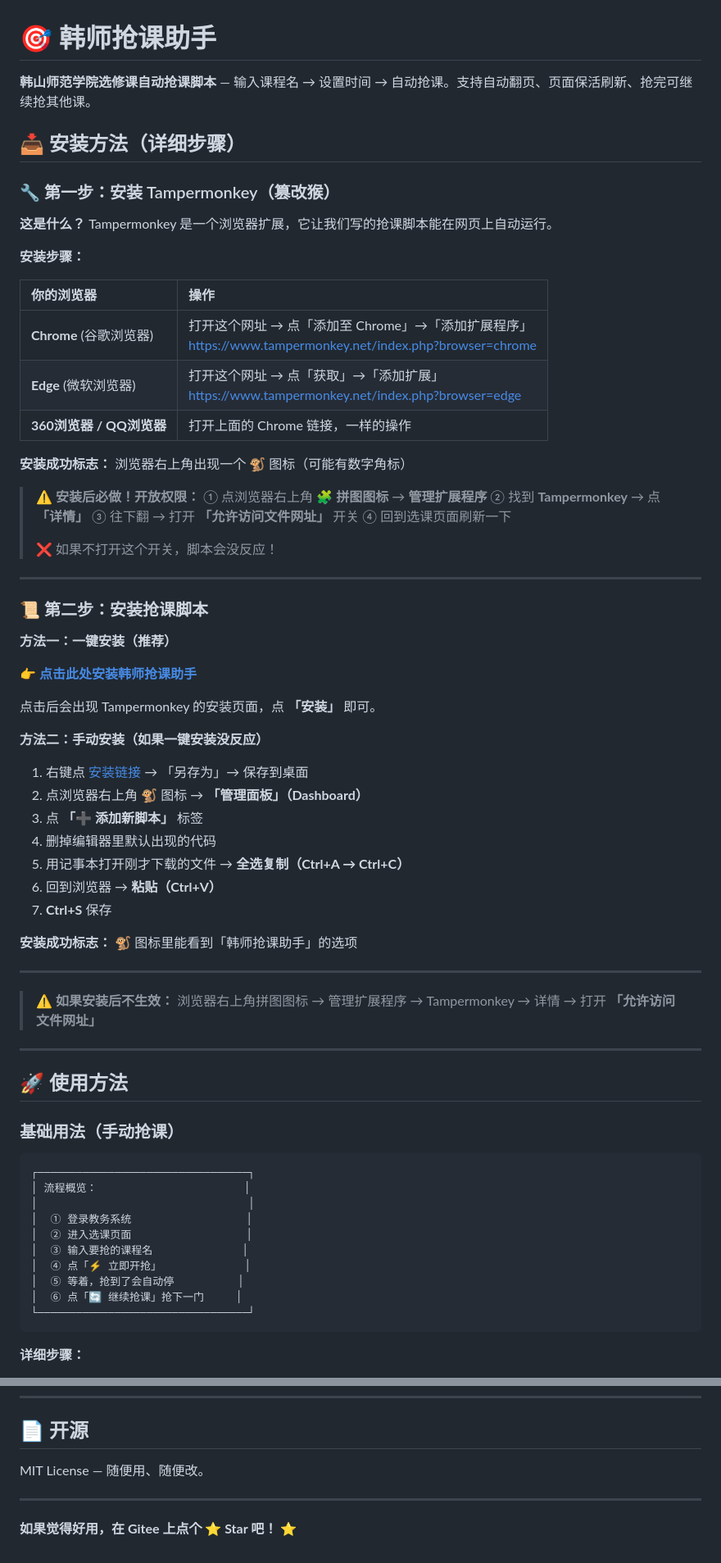
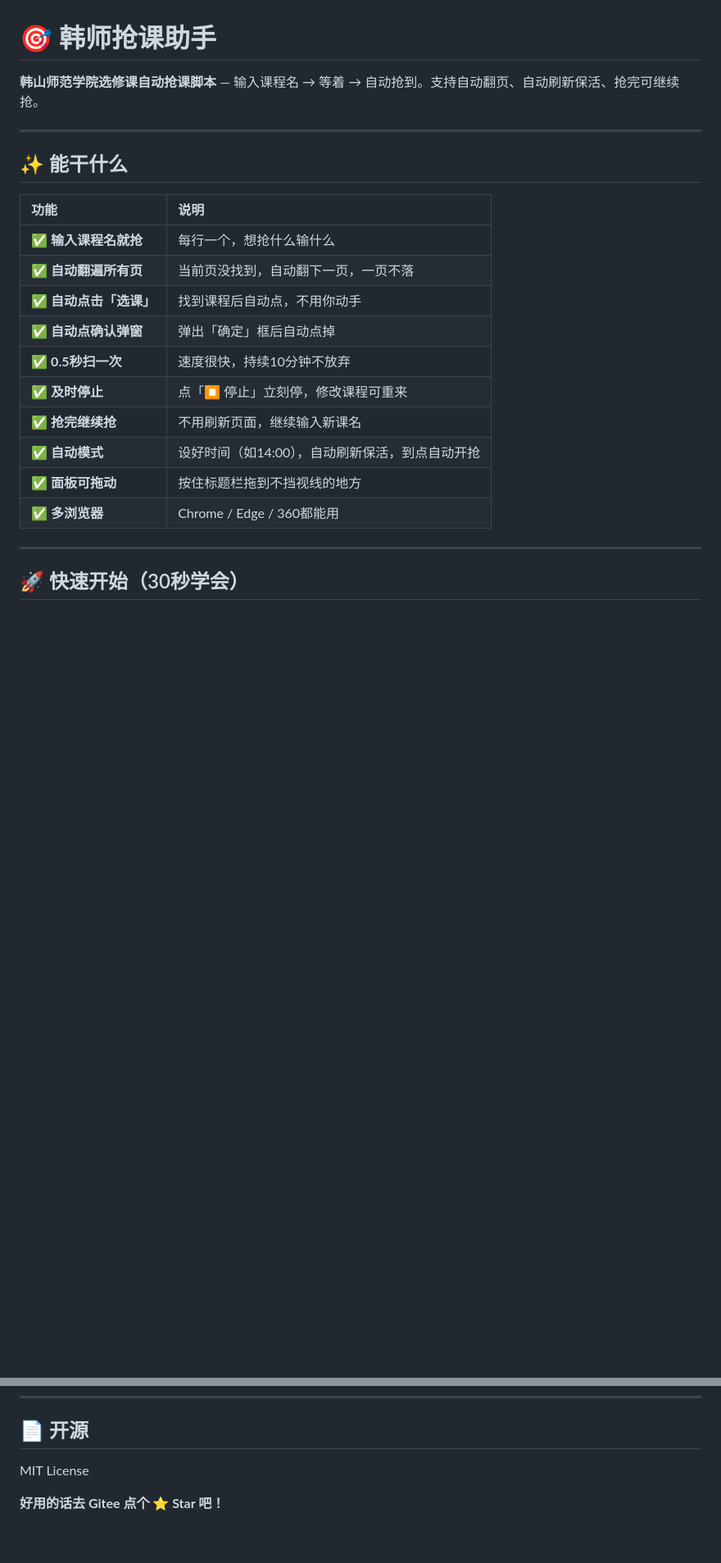
Before and after one commit to mangohia/hstc-course-grabber, a Markdown page: README.md, 2 parts joined by grey strips. Shown at 82% size. GitHub-like rendering; blank space fills up the shorter version.

````diff
--- a/README.md
+++ b/README.md
@@ -1,76 +1,26 @@
 # 🎯 韩师抢课助手
 
-**韩山师范学院选修课自动抢课脚本** — 输入课程名 → 设置时间 → 自动抢课。支持自动翻页、页面保活刷新、抢完可继续抢其他课。
-
-## 📥 安装方法（详细步骤）
-
-### 🔧 第一步：安装 Tampermonkey（篡改猴）
-
-**这是什么？** Tampermonkey 是一个浏览器扩展，它让我们写的抢课脚本能在网页上自动运行。
-
-**安装步骤：**
-
-| 你的浏览器 | 操作 |
-|:----------|:-----|
-| **Chrome** (谷歌浏览器) | 打开这个网址 → 点「添加至 Chrome」→「添加扩展程序」<br>https://www.tampermonkey.net/index.php?browser=chrome |
-| **Edge** (微软浏览器) | 打开这个网址 → 点「获取」→「添加扩展」<br>https://www.tampermonkey.net/index.php?browser=edge |
-| **360浏览器 / QQ浏览器** | 打开上面的 Chrome 链接，一样的操作 |
-
-**安装成功标志：** 浏览器右上角出现一个 🐒 图标（可能有数字角标）
-
-> ⚠️ **安装后必做！开放权限：**
-> ① 点浏览器右上角 🧩 **拼图图标** → **管理扩展程序**
-> ② 找到 **Tampermonkey** → 点 **「详情」**
-> ③ 往下翻 → 打开 **「允许访问文件网址」** 开关
-> ④ 回到选课页面刷新一下
->
-> ❌ 如果不打开这个开关，脚本会没反应！
+**韩山师范学院选修课自动抢课脚本** — 输入课程名 → 等着 → 自动抢到。支持自动翻页、自动刷新保活、抢完可继续抢。
 
 ---
 
-### 📜 第二步：安装抢课脚本
+## ✨ 能干什么
 
-**方法一：一键安装（推荐）**
-
-👉 **[点击此处安装韩师抢课助手](https://gitee.com/mangohia/hstc-course-grabber/raw/main/%E9%9F%A9%E5%B8%88%E6%8A%A2%E8%AF%BE%E5%8A%A9%E6%89%8B.user.js)**
-
-点击后会出现 Tampermonkey 的安装页面，点 **「安装」** 即可。
-
-**方法二：手动安装（如果一键安装没反应）**
-
-1. 右键点 [安装链接](https://gitee.com/mangohia/hstc-course-grabber/raw/main/%E9%9F%A9%E5%B8%88%E6%8A%A2%E8%AF%BE%E5%8A%A9%E6%89%8B.user.js) → 「另存为」→ 保存到桌面
-2. 点浏览器右上角 🐒 图标 → **「管理面板」（Dashboard）**
-3. 点 **「➕ 添加新脚本」** 标签
-4. 删掉编辑器里默认出现的代码
-5. 用记事本打开刚才下载的文件 → **全选复制（Ctrl+A → Ctrl+C）**
-6. 回到浏览器 → **粘贴（Ctrl+V）**
-7. **Ctrl+S** 保存
-
-**安装成功标志：** 🐒 图标里能看到「韩师抢课助手」的选项
+| 功能 | 说明 |
+|:----|:-----|
+| ✅ **输入课程名就抢** | 每行一个，想抢什么输什么 |
+| ✅ **自动翻遍所有页** | 当前页没找到，自动翻下一页，一页不落 |
+| ✅ **自动点击「选课」** | 找到课程后自动点，不用你动手 |
+| ✅ **自动点确认弹窗** | 弹出「确定」框后自动点掉 |
+| ✅ **0.5秒扫一次** | 速度很快，持续10分钟不放弃 |
+| ✅ **及时停止** | 点「⏹ 停止」立刻停，修改课程可重来 |
+| ✅ **抢完继续抢** | 不用刷新页面，继续输入新课名 |
+| ✅ **自动模式** | 设好时间（如14:00），自动刷新保活，到点自动开抢 |
+| ✅ **面板可拖动** | 按住标题栏拖到不挡视线的地方 |
+| ✅ **多浏览器** | Chrome / Edge / 360都能用 |
 
 ---
 
-> ⚠️ **如果安装后不生效：**
-> 浏览器右上角拼图图标 → 管理扩展程序 → Tampermonkey → 详情 → 打开 **「允许访问文件网址」**
-
----
-
-## 🚀 使用方法
-
-### 基础用法（手动抢课）
+## 🚀 快速开始（30秒学会）
 
 ```
-┌─────────────────────────────────┐
-│ 流程概览：                       │
-│                                 │
-│  ① 登录教务系统                  │
-│  ② 进入选课页面                  │
-│  ③ 输入要抢的课程名              │
-│  ④ 点「⚡ 立即开抢」             │
-│  ⑤ 等着，抢到了会自动停          │
-│  ⑥ 点「🔄 继续抢课」抢下一门     │
-└─────────────────────────────────┘
-```
-
-**详细步骤：**
-
@@ -217,8 +132,6 @@ https://webvpn.hstc.edu.cn
 
 ## 📄 开源
 
-MIT License — 随便用、随便改。
+MIT License
 
----
-
-**如果觉得好用，在 Gitee 上点个 ⭐ Star 吧！** ⭐
+**好用的话去 Gitee 点个 ⭐ Star 吧！**
````
Also changed, not shown: other parts of README.md (+97 -132 lines).
